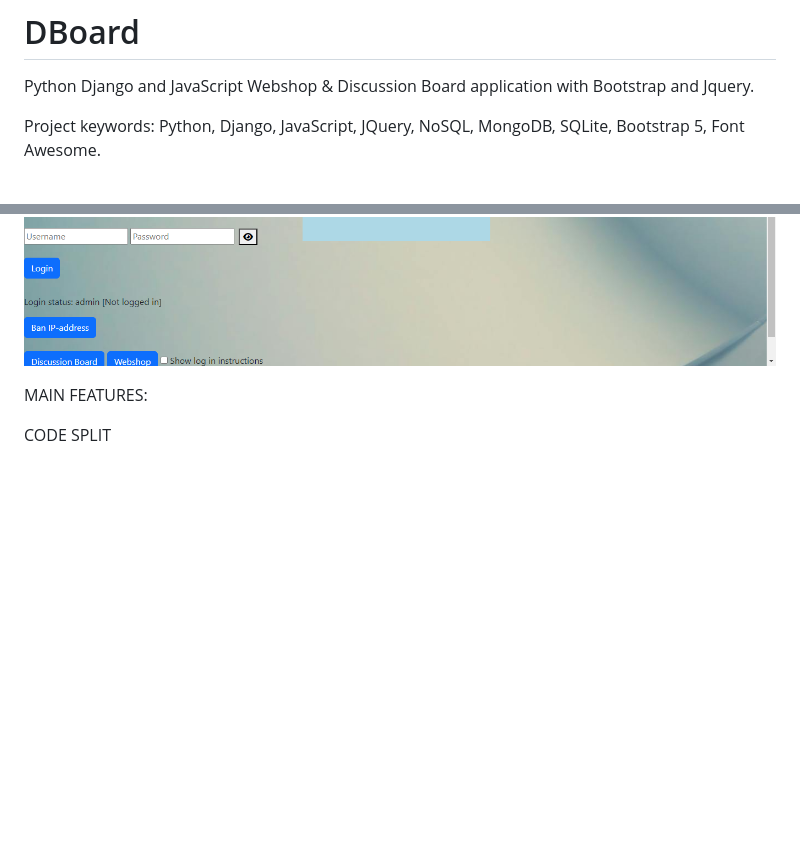
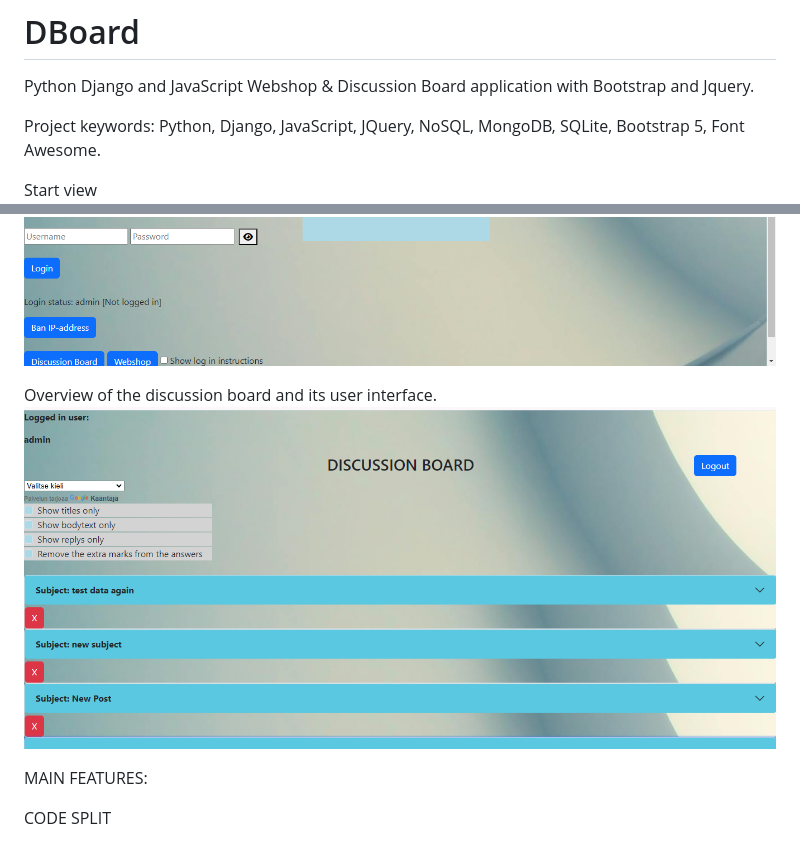
Before and after one commit to hannutt/DBoard, a Markdown page: README.md, 2 parts joined by grey strips. GitHub-like rendering; pictures changed too: DboardUI.png (added); blank space fills up the shorter version.

```diff
--- a/README.md
+++ b/README.md
@@ -3,7 +3,12 @@ Python Django and JavaScript Webshop & Discussion Board application with Bootstr
 
 Project keywords: Python, Django, JavaScript, JQuery, NoSQL, MongoDB, SQLite, Bootstrap 5, Font Awesome.
 
+Start view
 ![alt text](DBoard.png)
+
+
+Overview of the discussion board and its user interface.
+![alt text](DboardUI.png)
 
 MAIN FEATURES:
 
```
Also changed, not shown: 3 other files.
